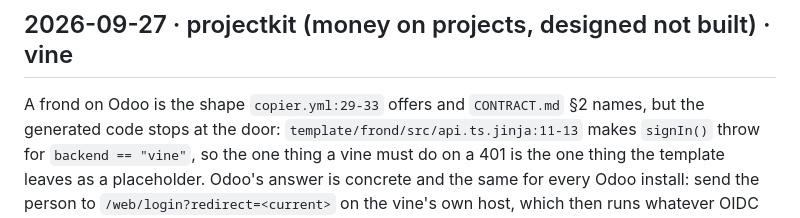
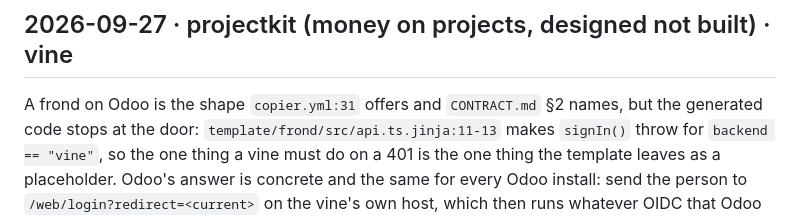
Before and after one commit to Cooperation-org/baobab, a Markdown page: SCRATCH.md, the part around the change. Rendered like a GitHub page.

Commit message:
SCRATCH: exact line for the vine choice

```diff
--- a/SCRATCH.md
+++ b/SCRATCH.md
@@ -167,7 +167,7 @@ superuser, then opened `/o/<org>/`. Worth a line in the frame README.
 - Small: the frame README now says how to see a dashboard locally via `/admin/` and a membership.
 
 ## 2026-09-27 · projectkit (money on projects, designed not built) · vine
-A frond on Odoo is the shape `copier.yml:29-33` offers and `CONTRACT.md` §2 names, but the
+A frond on Odoo is the shape `copier.yml:31` offers and `CONTRACT.md` §2 names, but the
 generated code stops at the door: `template/frond/src/api.ts.jinja:11-13` makes `signIn()`
 throw for `backend == "vine"`, so the one thing a vine must do on a 401 is the one thing the
 template leaves as a placeholder. Odoo's answer is concrete and the same for every Odoo
```
